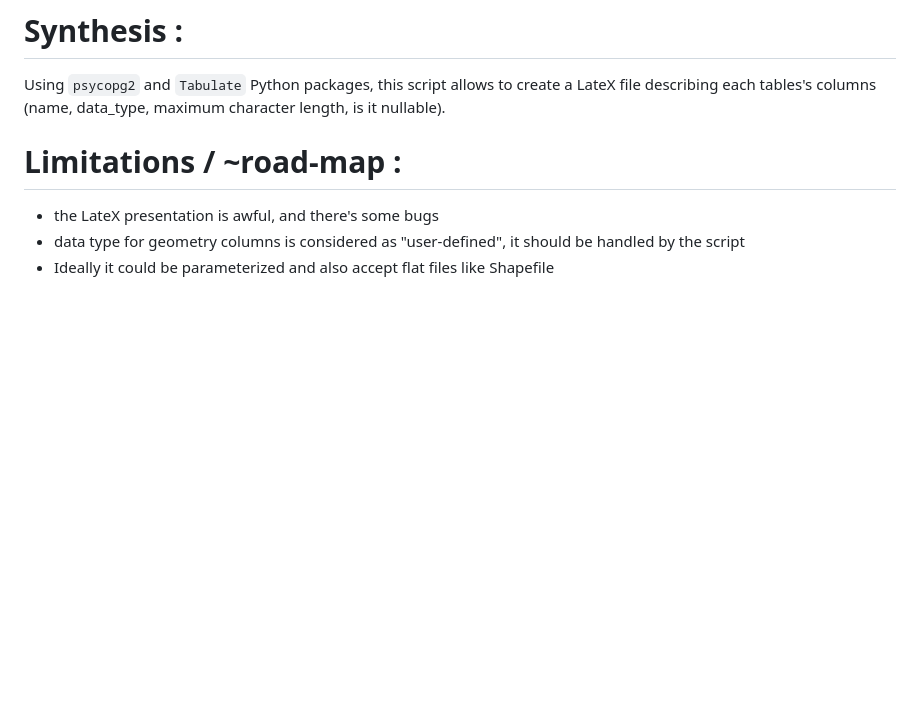
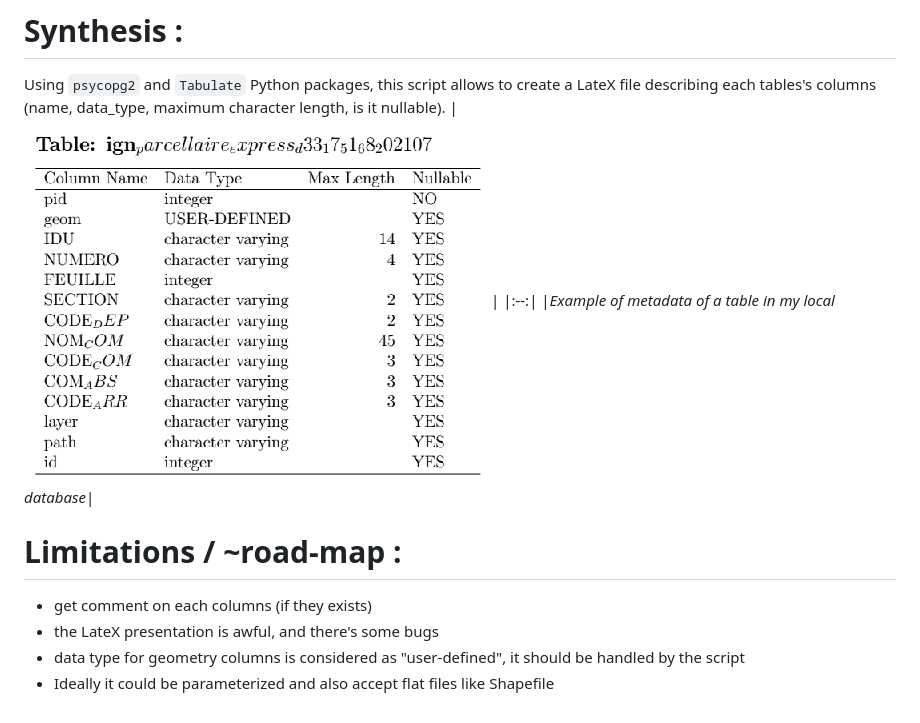
Before and after one commit to Lecaethomas/auto_metadata, a Markdown page: README.md, the part around the change. GitHub-like rendering; pictures changed too: supports/Screenshot_1.png (added); blank space fills up the shorter version.

Commit message:
adding illustration to readme + plus adding working directory mngmnt

```diff
--- a/README.md
+++ b/README.md
@@ -1,6 +1,10 @@
 # Synthesis :
 Using `psycopg2` and `Tabulate` Python packages, this script allows to create a LateX file describing each tables's columns (name, data_type, maximum character length, is it nullable).
+|![Alt text](./supports/Screenshot_1.png "Example of metadata of a table in my local database")|
+|:--:|
+|*Example of metadata of a table in my local database*|
 # Limitations / ~road-map :
+- get comment on each columns (if they exists)
 - the LateX presentation is awful, and there's some bugs
 - data type for geometry columns is considered as "user-defined", it should be handled by the script
 - Ideally it could be parameterized and also accept flat files like Shapefile
```
Also changed, not shown: 1 other file.
